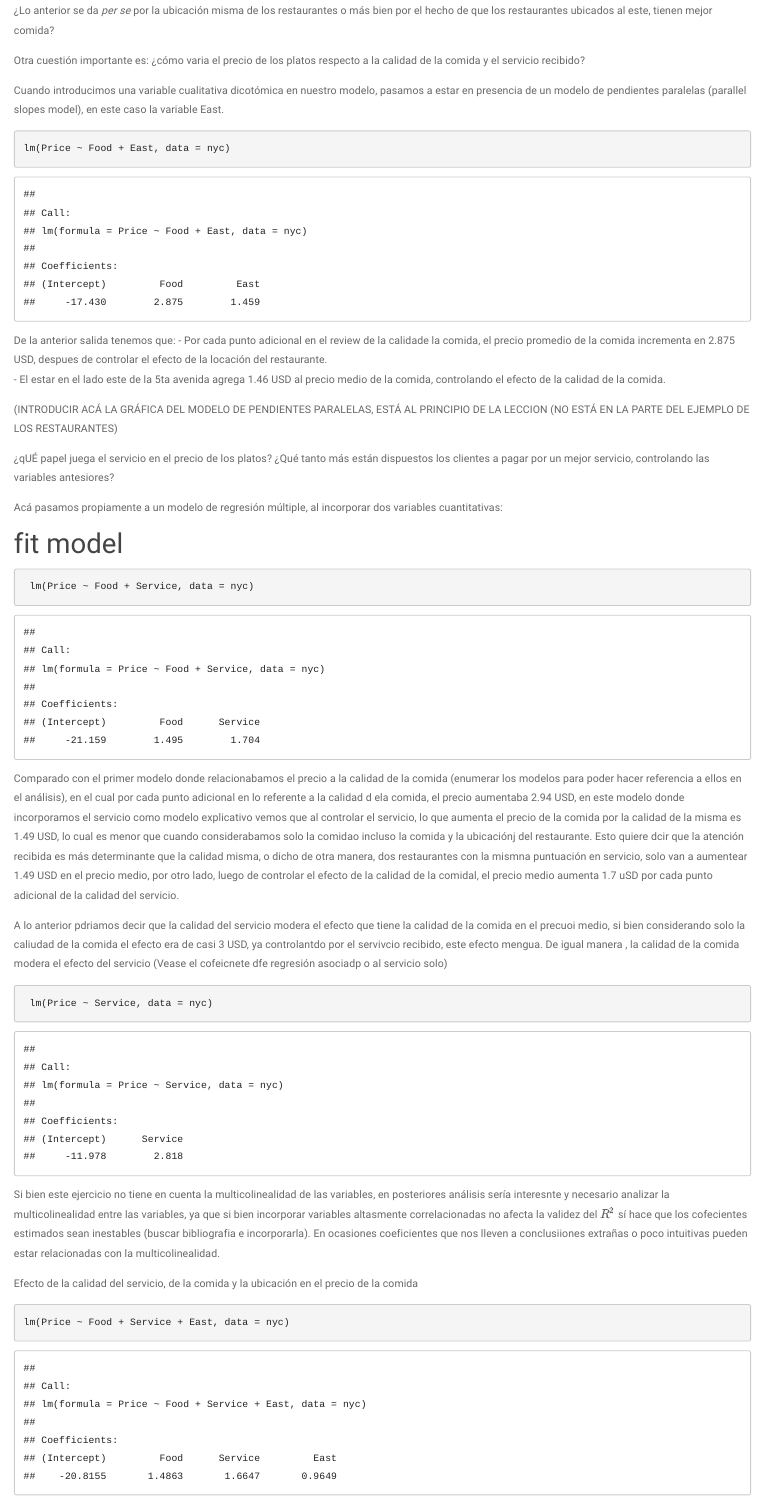
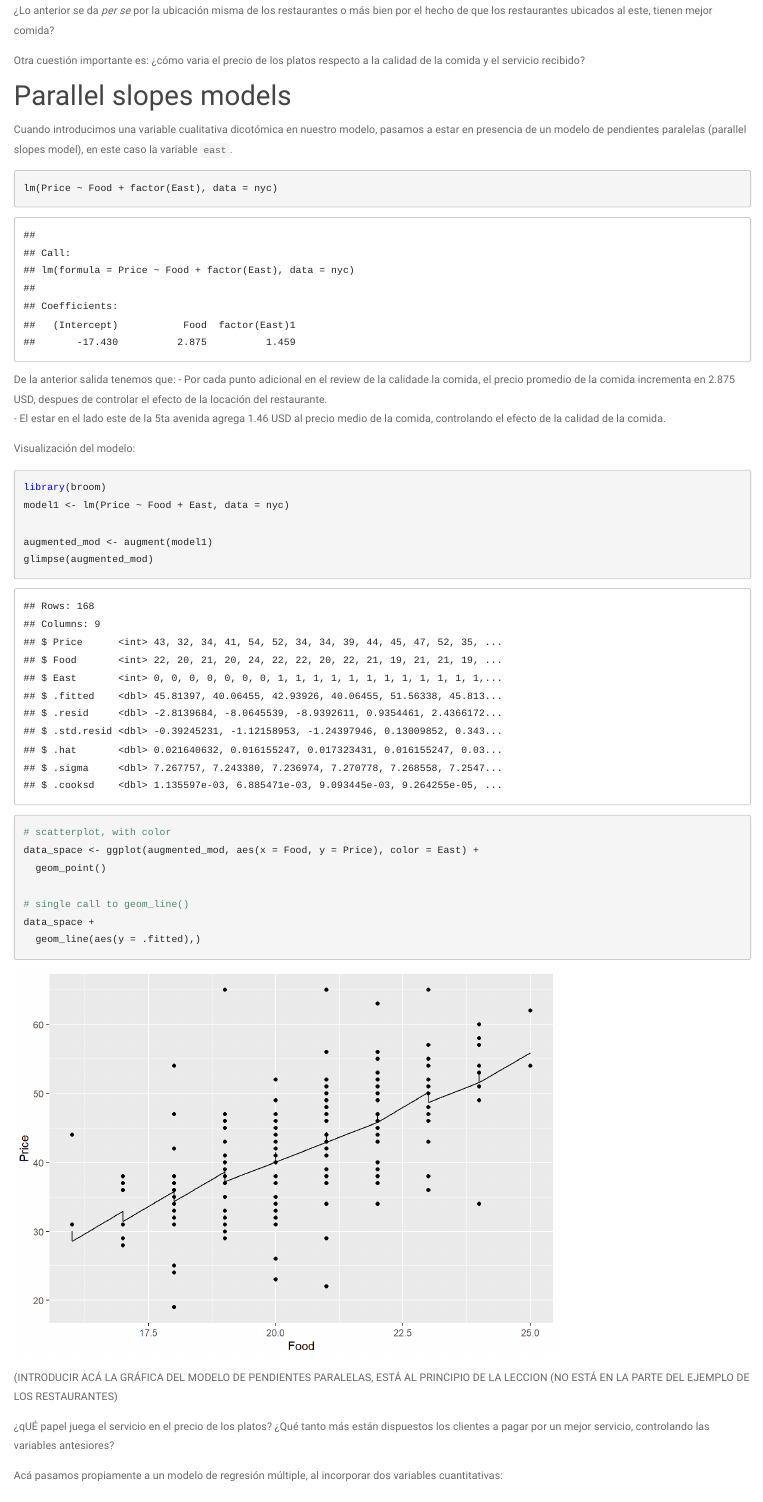
Before and after one commit to RaulGalindez/RaulGalindez.github.io, an R Markdown document (regresion_muliple_logit.Rmd): the page in a window 1100 px wide, from 3800 px down. The pictures show the output file regresion_muliple_logit.html that the author committed with the source, opened offline; library style sheets and scripts come from the installed R packages.

Commit message:
Afinando el modelo

````diff
--- a/regresion_muliple_logit.Rmd
+++ b/regresion_muliple_logit.Rmd
@@ -104,17 +104,42 @@ En promedio, los precios en el lado este de la 5ta avenida son de `r round(east_
 
 Otra cuestión importante es: ¿cómo varia el precio de los platos respecto a la calidad de la comida  y el servicio recibido?
 
-Cuando introducimos una variable cualitativa dicotómica en nuestro modelo, pasamos a estar en presencia de un modelo de pendientes paralelas (parallel slopes model), en este caso la variable East.
+# Parallel slopes models
+Cuando introducimos una variable cualitativa dicotómica en nuestro modelo, pasamos a estar en presencia de un modelo de pendientes paralelas (parallel slopes model), en este caso la variable `east`.
 
 
 ```{r}
-lm(Price ~ Food + East, data = nyc)
+lm(Price ~ Food + factor(East), data = nyc)
 ```
 
 
 De la anterior salida tenemos que:
 - Por cada punto adicional en el review de la calidade la comida, el precio promedio de la comida incrementa en 2.875 USD, despues de controlar el efecto de la locación del restaurante.
 - El estar en el lado este de la 5ta avenida agrega 1.46 USD al precio medio de la comida, controlando el efecto de la calidad de la comida.
+
+Visualización del modelo:
+
+
+
+```{r}
+library(broom)
+model1 <- lm(Price ~ Food + East, data = nyc)
+
+augmented_mod <- augment(model1)
+glimpse(augmented_mod)
+
+```
+
+
+```{r}
+# scatterplot, with color
+data_space <- ggplot(augmented_mod, aes(x = Food, y = Price), color = East) +
+  geom_point()
+
+# single call to geom_line()
+data_space +
+  geom_line(aes(y = .fitted),)
+```
 
 (INTRODUCIR ACÁ LA GRÁFICA DEL MODELO DE PENDIENTES PARALELAS, ESTÁ AL PRINCIPIO DE LA LECCION (NO ESTÁ EN LA PARTE DEL EJEMPLO DE LOS RESTAURANTES)
 
````
Also changed, not shown: about.Rmd (+1 -1 lines), index.Rmd (+1 -1 lines), about.html, index.html, regresion_muliple_logit.html, regresion_muliple_logit_files/figure-html/unnamed-chunk-8-1.png (added), visualizacion.html, regresion_muliple_logit.Rmd (2 more changed lines).
